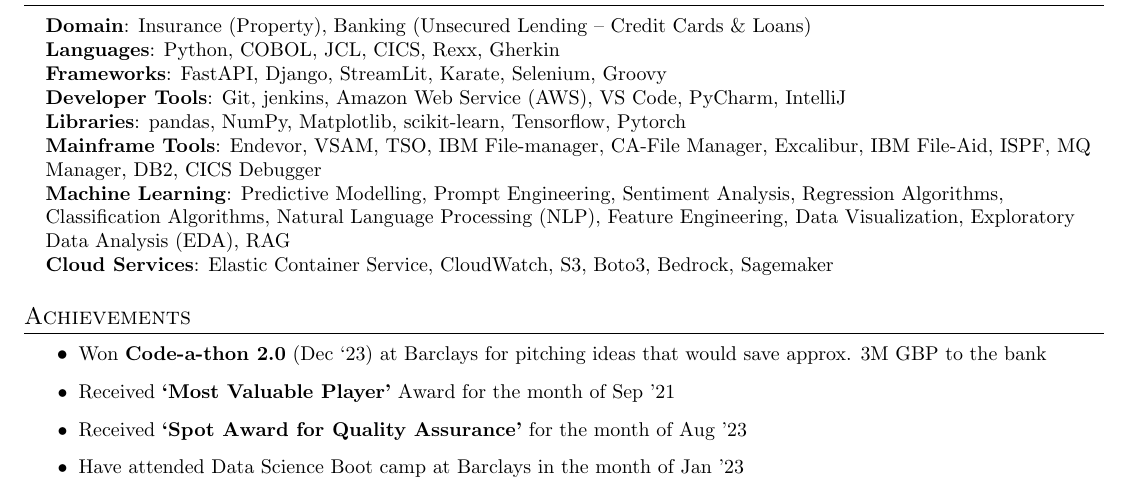
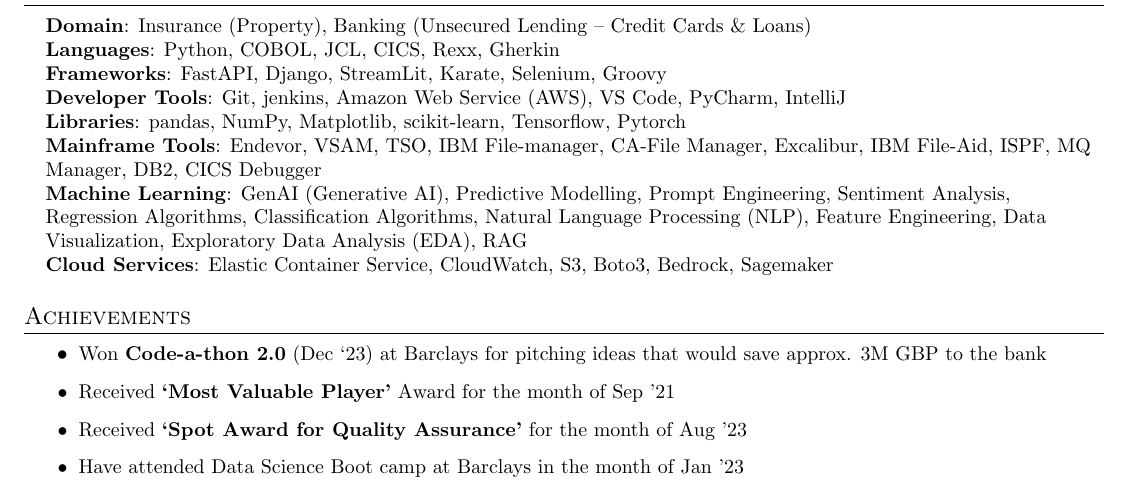
Before and after one commit to karanpodar/Machine_Learning, a LaTeX CV (Resume/Karan_ML_barclays.tex): part of page 2 of 2, cut so that both start at the same text. Compiled offline with pdfLaTeX.

Commit message:
Update Karan_ML_barclays.tex

```diff
--- a/Resume/Karan_ML_barclays.tex
+++ b/Resume/Karan_ML_barclays.tex
@@ -190,7 +190,7 @@
      \textbf{Developer Tools}{: Git, jenkins, Amazon Web Service (AWS), VS Code, PyCharm, IntelliJ} \\
      \textbf{Libraries}{: pandas, NumPy, Matplotlib, scikit-learn, Tensorflow, Pytorch} \\
      \textbf{Mainframe Tools}{: Endevor, VSAM, TSO, IBM File-manager, CA-File Manager, Excalibur, IBM File-Aid, ISPF, MQ Manager, DB2, CICS Debugger} \\
-     \textbf{Machine Learning}{: Predictive Modelling, Prompt Engineering, Sentiment Analysis, Regression Algorithms, Classification Algorithms, Natural Language Processing (NLP), Feature Engineering, Data Visualization, Exploratory Data Analysis (EDA), RAG} \\
+     \textbf{Machine Learning}{: GenAI (Generative AI), Predictive Modelling, Prompt Engineering, Sentiment Analysis, Regression Algorithms, Classification Algorithms, Natural Language Processing (NLP), Feature Engineering, Data Visualization, Exploratory Data Analysis (EDA), RAG} \\
      \textbf{Cloud Services}{: Elastic Container Service, CloudWatch, S3, Boto3, Bedrock, Sagemaker}
     }}
  \end{itemize}
```
